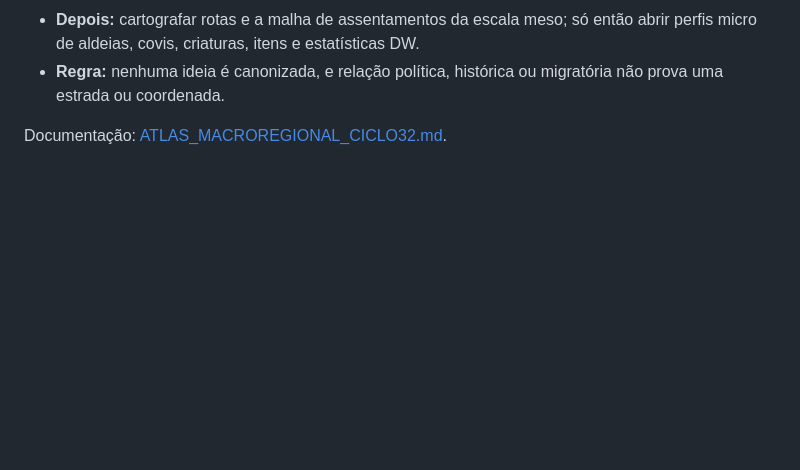
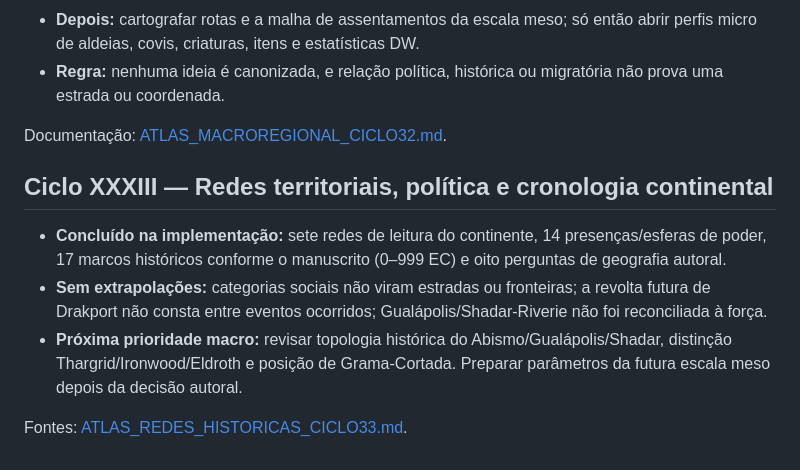
Before and after one commit to pedromaintenance/monstros-carcaca, a Markdown page: ROADMAP.md, the part around the change. Drawn GitHub-style; blank space fills up the shorter version.

Commit message:
docs(atlas): incluir redes políticas e cronologia na navegação macro

```diff
--- a/ROADMAP.md
+++ b/ROADMAP.md
@@ -659,3 +659,12 @@ Objetivo: preservar a taxonomia D&D como referência e criar o **Tipo de Criatur
 - **Regra:** nenhuma ideia é canonizada, e relação política, histórica ou migratória não prova uma estrada ou coordenada.
 
 Documentação: [ATLAS_MACROREGIONAL_CICLO32.md](docs/ATLAS_MACROREGIONAL_CICLO32.md).
+
+
+## Ciclo XXXIII — Redes territoriais, política e cronologia continental
+
+- **Concluído na implementação:** sete redes de leitura do continente, 14 presenças/esferas de poder, 17 marcos históricos conforme o manuscrito (0–999 EC) e oito perguntas de geografia autoral.
+- **Sem extrapolações:** categorias sociais não viram estradas ou fronteiras; a revolta futura de Drakport não consta entre eventos ocorridos; Gualápolis/Shadar-Riverie não foi reconciliada à força.
+- **Próxima prioridade macro:** revisar topologia histórica do Abismo/Gualápolis/Shadar, distinção Thargrid/Ironwood/Eldroth e posição de Grama-Cortada. Preparar parâmetros da futura escala meso depois da decisão autoral.
+
+Fontes: [ATLAS_REDES_HISTORICAS_CICLO33.md](docs/ATLAS_REDES_HISTORICAS_CICLO33.md).
```
